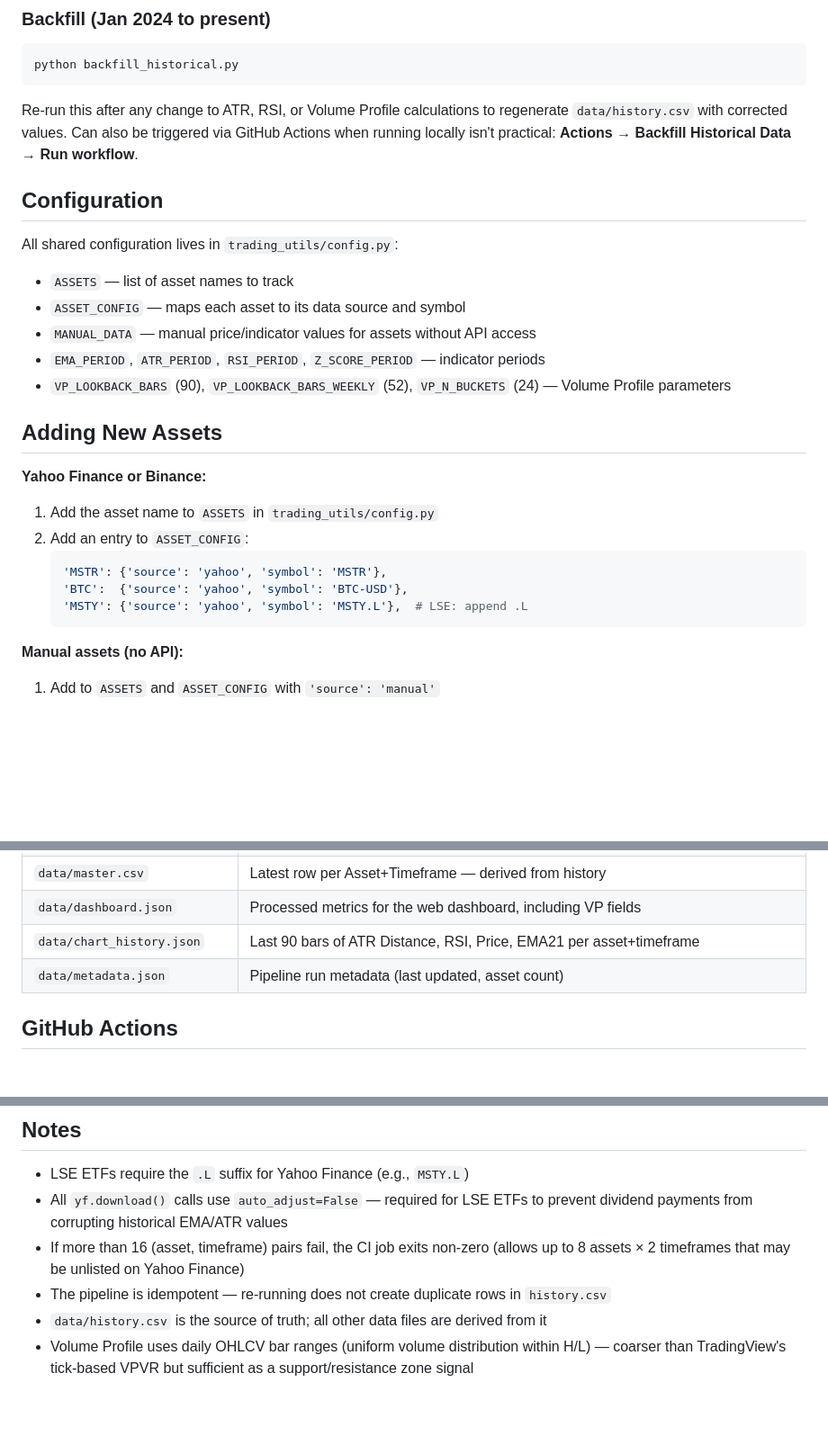
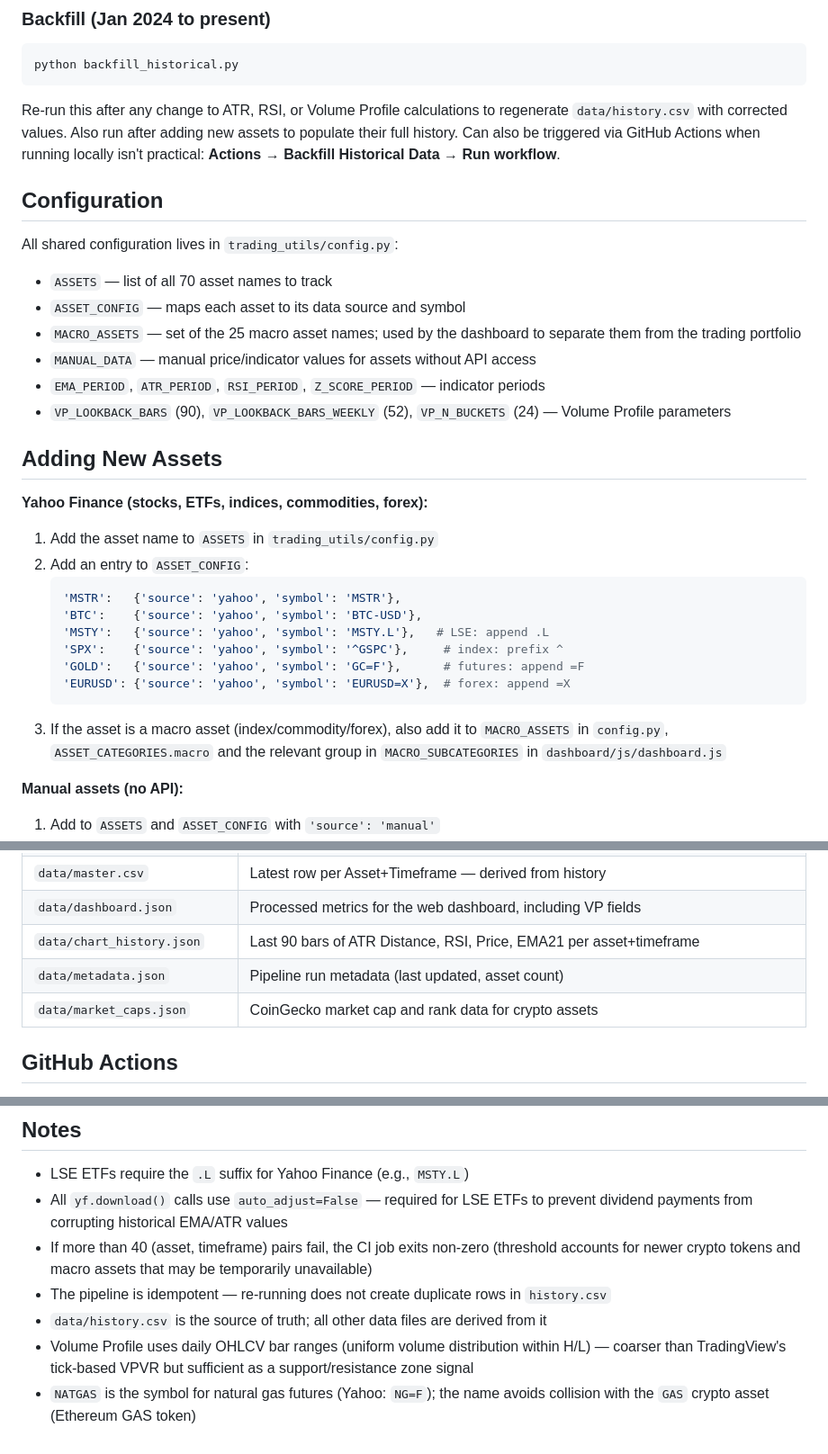
Before and after one commit to storagebirddrop/script-trading-anlytics, a Markdown page: README.md, 3 parts joined by grey strips. Shown at 90% size. Drawn GitHub-style; blank space fills up the shorter version.

````diff
--- a/README.md
+++ b/README.md
@@ -54,29 +61,34 @@ python scripts/build_dashboard.py
 python backfill_historical.py
 ```
 
-Re-run this after any change to ATR, RSI, or Volume Profile calculations to regenerate `data/history.csv` with corrected values. Can also be triggered via GitHub Actions when running locally isn't practical: **Actions → Backfill Historical Data → Run workflow**.
+Re-run this after any change to ATR, RSI, or Volume Profile calculations to regenerate `data/history.csv` with corrected values. Also run after adding new assets to populate their full history. Can also be triggered via GitHub Actions when running locally isn't practical: **Actions → Backfill Historical Data → Run workflow**.
 
 ## Configuration
 
 All shared configuration lives in `trading_utils/config.py`:
 
-- `ASSETS` — list of asset names to track
+- `ASSETS` — list of all 70 asset names to track
 - `ASSET_CONFIG` — maps each asset to its data source and symbol
+- `MACRO_ASSETS` — set of the 25 macro asset names; used by the dashboard to separate them from the trading portfolio
 - `MANUAL_DATA` — manual price/indicator values for assets without API access
 - `EMA_PERIOD`, `ATR_PERIOD`, `RSI_PERIOD`, `Z_SCORE_PERIOD` — indicator periods
 - `VP_LOOKBACK_BARS` (90), `VP_LOOKBACK_BARS_WEEKLY` (52), `VP_N_BUCKETS` (24) — Volume Profile parameters
 
 ## Adding New Assets
 
-**Yahoo Finance or Binance:**
+**Yahoo Finance (stocks, ETFs, indices, commodities, forex):**
 
 1. Add the asset name to `ASSETS` in `trading_utils/config.py`
 2. Add an entry to `ASSET_CONFIG`:
    ```python
-   'MSTR': {'source': 'yahoo', 'symbol': 'MSTR'},
-   'BTC':  {'source': 'yahoo', 'symbol': 'BTC-USD'},
-   'MSTY': {'source': 'yahoo', 'symbol': 'MSTY.L'},  # LSE: append .L
+   'MSTR':   {'source': 'yahoo', 'symbol': 'MSTR'},
+   'BTC':    {'source': 'yahoo', 'symbol': 'BTC-USD'},
+   'MSTY':   {'source': 'yahoo', 'symbol': 'MSTY.L'},   # LSE: append .L
+   'SPX':    {'source': 'yahoo', 'symbol': '^GSPC'},     # index: prefix ^
+   'GOLD':   {'source': 'yahoo', 'symbol': 'GC=F'},      # futures: append =F
+   'EURUSD': {'source': 'yahoo', 'symbol': 'EURUSD=X'},  # forex: append =X
    ```
+3. If the asset is a macro asset (index/commodity/forex), also add it to `MACRO_ASSETS` in `config.py`, `ASSET_CATEGORIES.macro` and the relevant group in `MACRO_SUBCATEGORIES` in `dashboard/js/dashboard.js`
 
 **Manual assets (no API):**
 
@@ -104,6 +116,7 @@ After adding assets, run the backfill to populate their full history.
 | `data/dashboard.json` | Processed metrics for the web dashboard, including VP fields |
 | `data/chart_history.json` | Last 90 bars of ATR Distance, RSI, Price, EMA21 per asset+timeframe |
 | `data/metadata.json` | Pipeline run metadata (last updated, asset count) |
+| `data/market_caps.json` | CoinGecko market cap and rank data for crypto assets |
 
 ## GitHub Actions
 
@@ -129,7 +142,8 @@ Use the backfill workflow after adding new assets or changing indicator calculat
 
 - LSE ETFs require the `.L` suffix for Yahoo Finance (e.g., `MSTY.L`)
 - All `yf.download()` calls use `auto_adjust=False` — required for LSE ETFs to prevent dividend payments from corrupting historical EMA/ATR values
-- If more than 16 (asset, timeframe) pairs fail, the CI job exits non-zero (allows up to 8 assets × 2 timeframes that may be unlisted on Yahoo Finance)
+- If more than 40 (asset, timeframe) pairs fail, the CI job exits non-zero (threshold accounts for newer crypto tokens and macro assets that may be temporarily unavailable)
 - The pipeline is idempotent — re-running does not create duplicate rows in `history.csv`
 - `data/history.csv` is the source of truth; all other data files are derived from it
 - Volume Profile uses daily OHLCV bar ranges (uniform volume distribution within H/L) — coarser than TradingView's tick-based VPVR but sufficient as a support/resistance zone signal
+- `NATGAS` is the symbol for natural gas futures (Yahoo: `NG=F`); the name avoids collision with the `GAS` crypto asset (Ethereum GAS token)
````
Also changed, not shown: other parts of README.md (+9 -2 lines), CLAUDE.md (+30 -11 lines).
